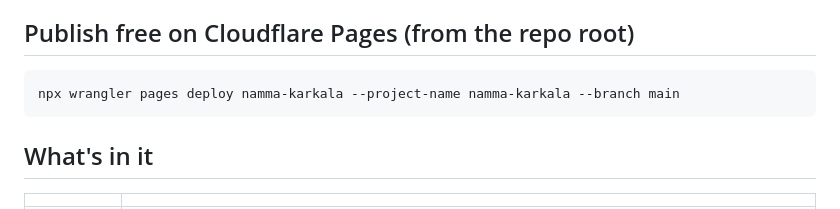
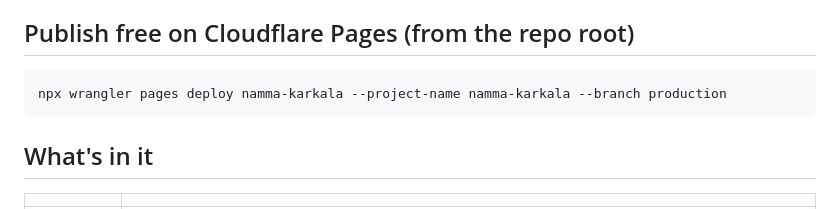
Before and after one commit to Sharathpoojari5/sharath, a Markdown page: namma-karkala/README.md, the part around the change. Rendered like a GitHub page.

Commit message:
README: deploy to the production branch
Co-Authored-By: Claude Opus 5.5 <noreply@anthropic.com>
Claude-Session: https://claude.ai/code/session_01KQzUz9UzMGHdSyCnwXaNHq

```diff
--- a/namma-karkala/README.md
+++ b/namma-karkala/README.md
@@ -14,7 +14,7 @@ Best on a laptop with a keyboard (Chrome, Edge, Safari or Firefox).
 
 ## Publish free on Cloudflare Pages (from the repo root)
 
-    npx wrangler pages deploy namma-karkala --project-name namma-karkala --branch main
+    npx wrangler pages deploy namma-karkala --project-name namma-karkala --branch production
 
 ## What's in it
 
```
